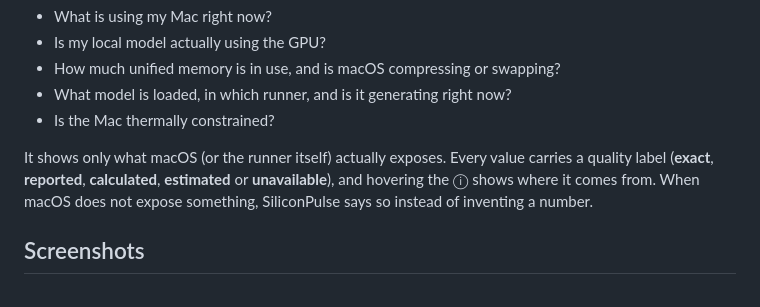
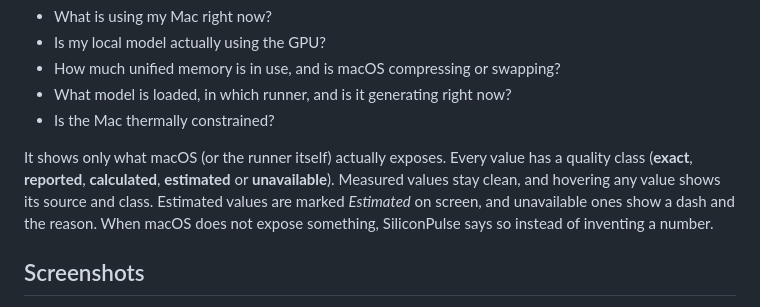
Before and after one commit to kingnazz/SiliconPulse-, a Markdown page: README.md, the part around the change. Rendered like a GitHub page.

Commit message:
Docs: audit 'after' section; README describes the quieter quality marks
Co-Authored-By: Claude Opus 5.5 <noreply@anthropic.com>
Claude-Session: https://claude.ai/code/session_01B77xSdTJWkXV5KamHQjpPu

```diff
--- a/README.md
+++ b/README.md
@@ -19,7 +19,7 @@ SiliconPulse answers, at a glance:
 - What model is loaded, in which runner, and is it generating right now?
 - Is the Mac thermally constrained?
 
-It shows only what macOS (or the runner itself) actually exposes. Every value carries a quality label (**exact**, **reported**, **calculated**, **estimated** or **unavailable**), and hovering the ⓘ shows where it comes from. When macOS does not expose something, SiliconPulse says so instead of inventing a number.
+It shows only what macOS (or the runner itself) actually exposes. Every value has a quality class (**exact**, **reported**, **calculated**, **estimated** or **unavailable**). Measured values stay clean, and hovering any value shows its source and class. Estimated values are marked *Estimated* on screen, and unavailable ones show a dash and the reason. When macOS does not expose something, SiliconPulse says so instead of inventing a number.
 
 ## Screenshots
 
```
Also changed, not shown: docs/VISUAL-AUDIT.md (+24 -0 lines).
